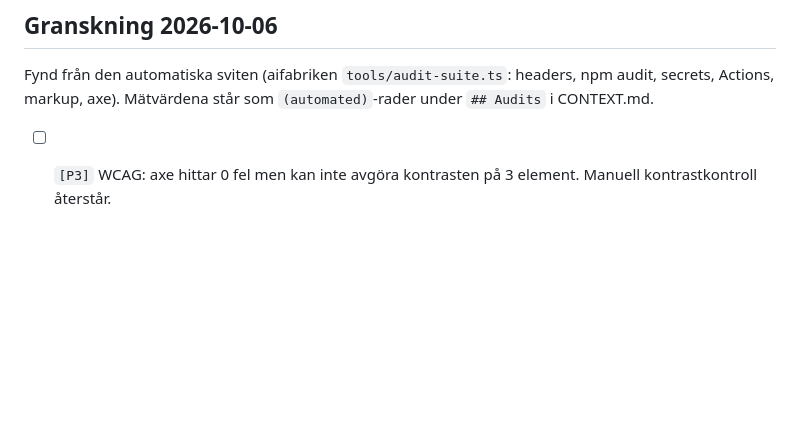
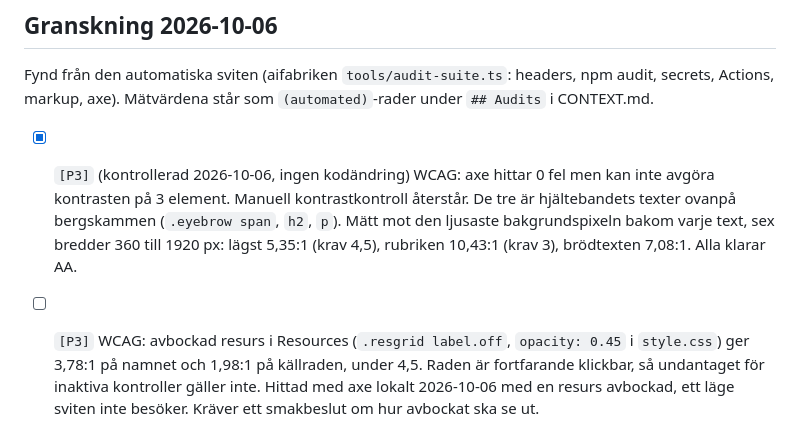
Before and after one commit to buildapp-se/valheim, a Markdown page: BACKLOG.md, the part around the change. Rendered like a GitHub page; blank space fills up the shorter version.

Commit message:
docs: hero contrast checked by hand, AA passes; unticked resource contrast logged
Co-Authored-By: Claude Opus 5.5 (1M context) <noreply@anthropic.com>

```diff
--- a/BACKLOG.md
+++ b/BACKLOG.md
@@ -38,4 +38,5 @@ Fynd från cockpitens granskningskolumner (Lighthouse mobil, W3C, UX-skript, hea
 
 Fynd från den automatiska sviten (aifabriken `tools/audit-suite.ts`: headers, npm audit, secrets, Actions, markup, axe). Mätvärdena står som `(automated)`-rader under `## Audits` i CONTEXT.md.
 
-- [ ] `[P3]` WCAG: axe hittar 0 fel men kan inte avgöra kontrasten på 3 element. Manuell kontrastkontroll återstår.
+- [x] `[P3]` (kontrollerad 2026-10-06, ingen kodändring) WCAG: axe hittar 0 fel men kan inte avgöra kontrasten på 3 element. Manuell kontrastkontroll återstår. De tre är hjältebandets texter ovanpå bergskammen (`.eyebrow span`, `h2`, `p`). Mätt mot den ljusaste bakgrundspixeln bakom varje text, sex bredder 360 till 1920 px: lägst 5,35:1 (krav 4,5), rubriken 10,43:1 (krav 3), brödtexten 7,08:1. Alla klarar AA.
+- [ ] `[P3]` WCAG: avbockad resurs i Resources (`.resgrid label.off`, `opacity: 0.45` i `style.css`) ger 3,78:1 på namnet och 1,98:1 på källraden, under 4,5. Raden är fortfarande klickbar, så undantaget för inaktiva kontroller gäller inte. Hittad med axe lokalt 2026-10-06 med en resurs avbockad, ett läge sviten inte besöker. Kräver ett smakbeslut om hur avbockat ska se ut.
```
